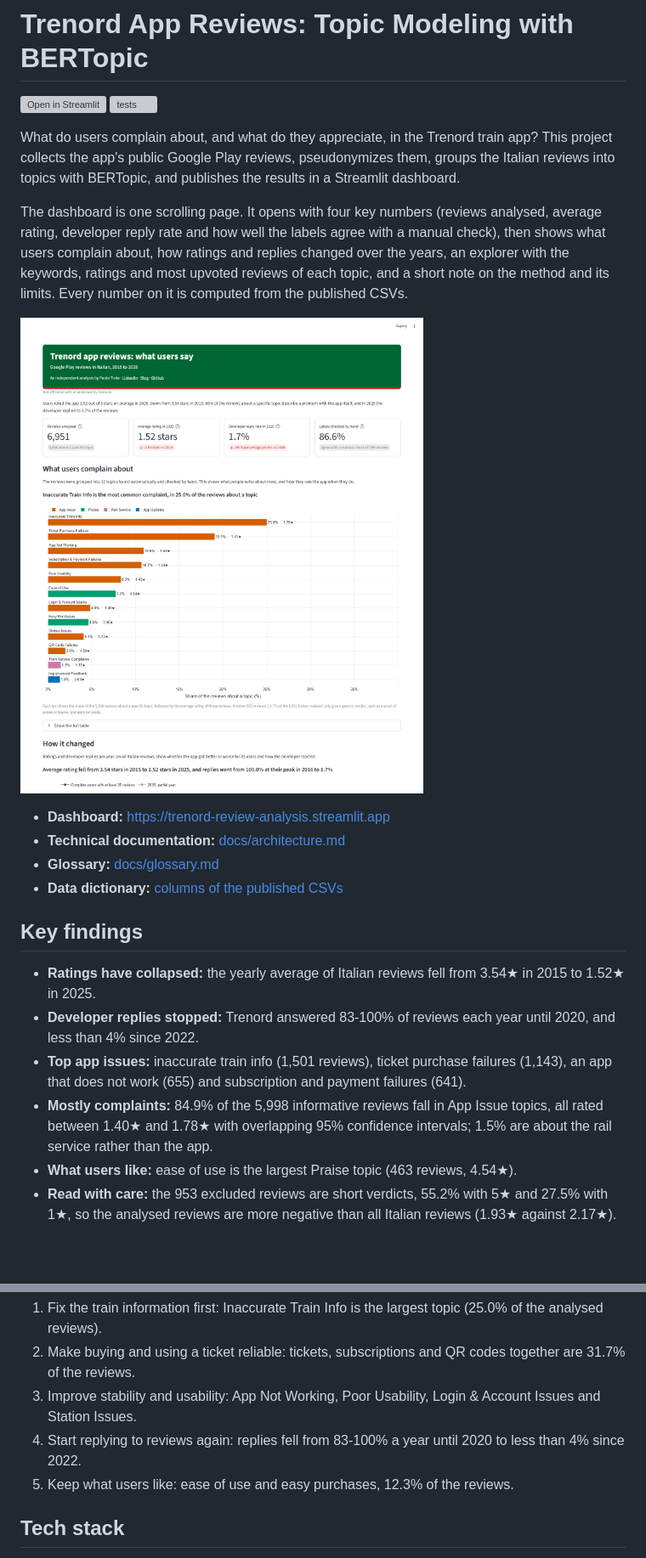
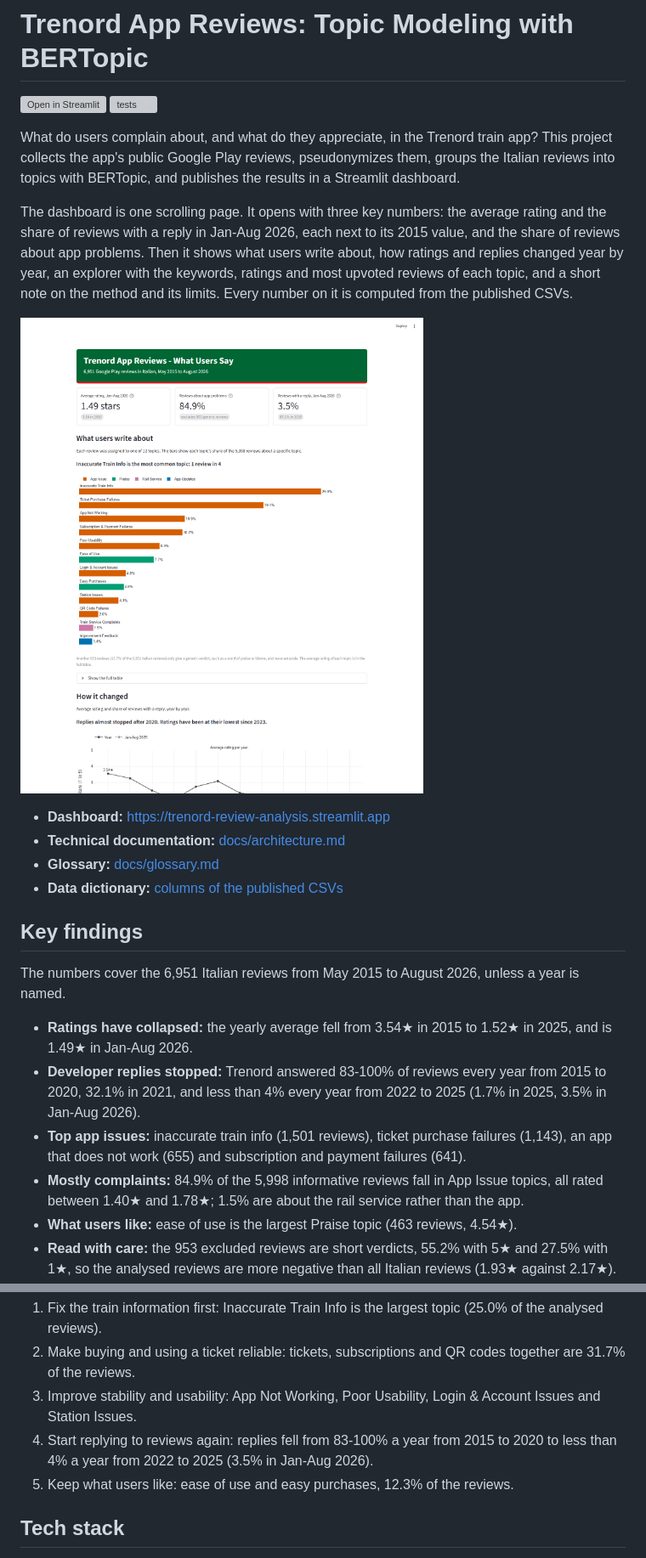
Before and after one commit to paolotroia-datavizlab/trenord-reviews-bertopic, a Markdown page: README.md, 2 parts joined by grey strips. Shown at 85% size. GitHub-like rendering; pictures changed too: reports/figures/dashboard_overview.png; blank space fills up the shorter version; grey boxes are pictures that could not be loaded.

Commit message:
Dashboard: no reply rate in the topic table, Year legend, fallback for the yearly chart; docs, README and glossary describe the final page

```diff
--- a/README.md
+++ b/README.md
@@ -7,10 +7,11 @@ What do users complain about, and what do they appreciate, in the Trenord train
 the app's public Google Play reviews, pseudonymizes them, groups the Italian reviews into topics with BERTopic,
 and publishes the results in a Streamlit dashboard.
 
-The dashboard is one scrolling page. It opens with four key numbers (reviews analysed, average rating, developer
-reply rate and how well the labels agree with a manual check), then shows what users complain about, how ratings
-and replies changed over the years, an explorer with the keywords, ratings and most upvoted reviews of each topic,
-and a short note on the method and its limits. Every number on it is computed from the published CSVs.
+The dashboard is one scrolling page. It opens with three key numbers: the average rating and the share of reviews
+with a reply in Jan-Aug 2026, each next to its 2015 value, and the share of reviews about app problems. Then it
+shows what users write about, how ratings and replies changed year by year, an explorer with the keywords, ratings
+and most upvoted reviews of each topic, and a short note on the method and its limits. Every number on it is
+computed from the published CSVs.
 
 ![Dashboard: header, key numbers and the topics users write about](reports/figures/dashboard_overview.png)
 
@@ -21,12 +22,16 @@ and a short note on the method and its limits. Every number on it is computed fr
 
 ## Key findings
 
-- **Ratings have collapsed:** the yearly average of Italian reviews fell from 3.54★ in 2015 to 1.52★ in 2025.
-- **Developer replies stopped:** Trenord answered 83-100% of reviews each year until 2020, and less than 4% since 2022.
+The numbers cover the 6,951 Italian reviews from May 2015 to August 2026, unless a year is named.
+
+- **Ratings have collapsed:** the yearly average fell from 3.54★ in 2015 to 1.52★ in 2025, and is 1.49★ in
+  Jan-Aug 2026.
+- **Developer replies stopped:** Trenord answered 83-100% of reviews every year from 2015 to 2020, 32.1% in 2021,
+  and less than 4% every year from 2022 to 2025 (1.7% in 2025, 3.5% in Jan-Aug 2026).
 - **Top app issues:** inaccurate train info (1,501 reviews), ticket purchase failures (1,143), an app that does not
   work (655) and subscription and payment failures (641).
 - **Mostly complaints:** 84.9% of the 5,998 informative reviews fall in App Issue topics, all rated between 1.40★
-  and 1.78★ with overlapping 95% confidence intervals; 1.5% are about the rail service rather than the app.
+  and 1.78★; 1.5% are about the rail service rather than the app.
 - **What users like:** ease of use is the largest Praise topic (463 reviews, 4.54★).
 - **Read with care:** the 953 excluded reviews are short verdicts, 55.2% with 5★ and 27.5% with 1★, so the analysed
   reviews are more negative than all Italian reviews (1.93★ against 2.17★).
@@ -41,7 +46,8 @@ behind each point: [Recommendations](docs/architecture.md#recommendations).
 1. Fix the train information first: Inaccurate Train Info is the largest topic (25.0% of the analysed reviews).
 2. Make buying and using a ticket reliable: tickets, subscriptions and QR codes together are 31.7% of the reviews.
 3. Improve stability and usability: App Not Working, Poor Usability, Login & Account Issues and Station Issues.
-4. Start replying to reviews again: replies fell from 83-100% a year until 2020 to less than 4% since 2022.
+4. Start replying to reviews again: replies fell from 83-100% a year from 2015 to 2020 to less than 4% a year from
+   2022 to 2025 (3.5% in Jan-Aug 2026).
 5. Keep what users like: ease of use and easy purchases, 12.3% of the reviews.
 
 ## Tech stack
```
Also changed, not shown: other parts of README.md (+1 -1 lines), docs/architecture.md (+161 -104 lines), docs/glossary.md (+22 -1 lines), 1 other file.
